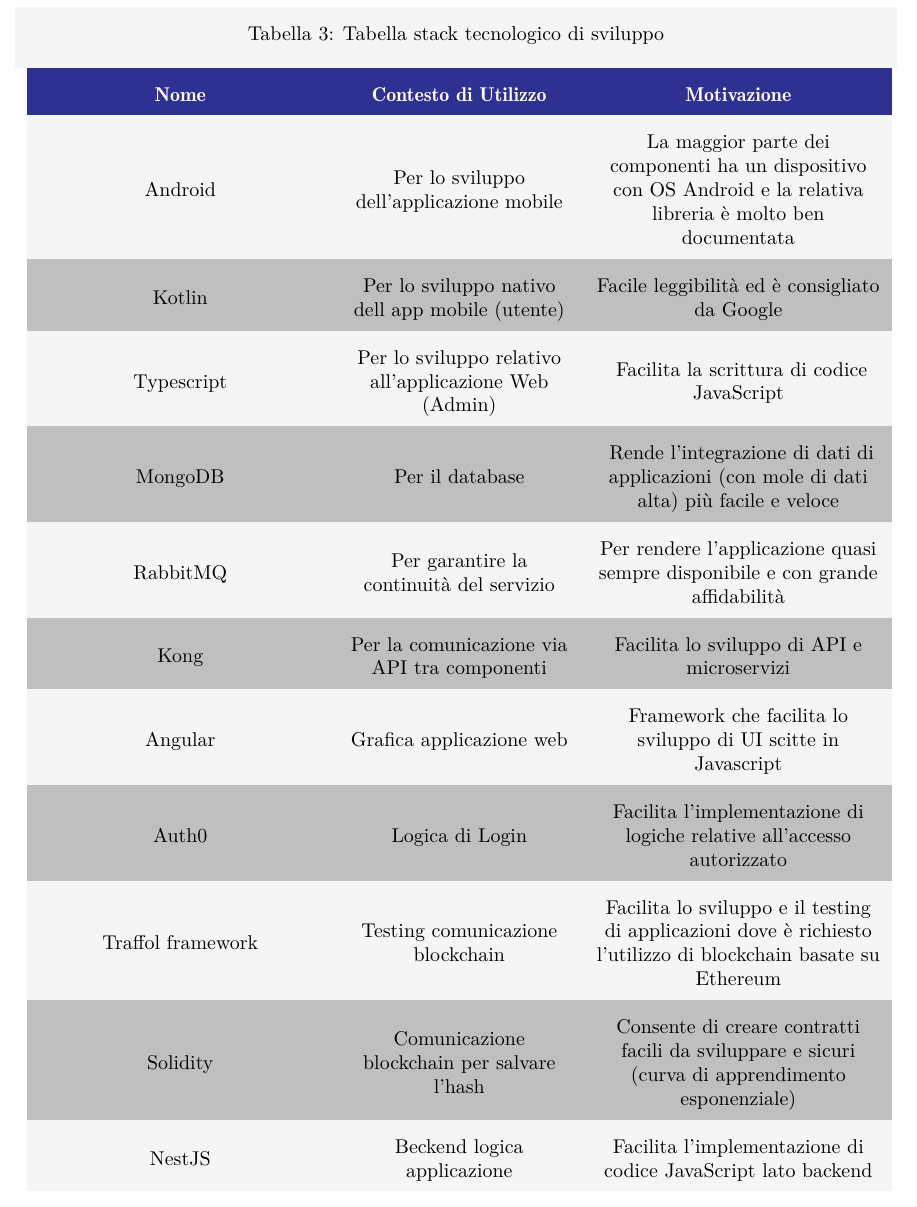
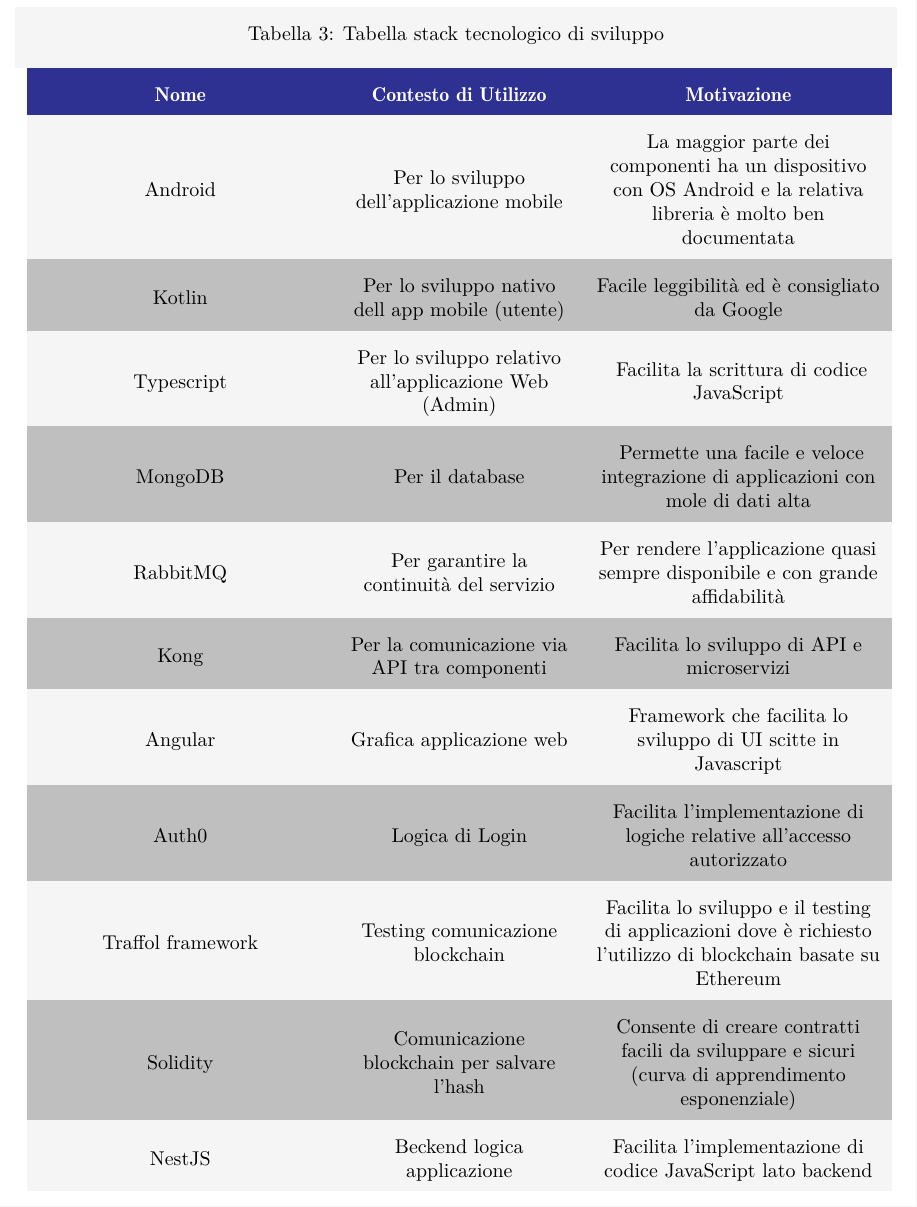
Before and after one commit to Sweleven/Documents, a LaTeX document (DocumentiInterni/Verbali/verbale_I_2021-01-29/main.tex, which reads DocumentiInterni/Verbali/verbale_I_2021-01-29/src/TracciamentoDecisioni/main.tex): part of page 7 of 8, cut so that both start at the same text. Compiled offline with pdfLaTeX.

Commit message:
Update main.tex

```diff
--- a/DocumentiInterni/Verbali/verbale_I_2021-01-29/src/TracciamentoDecisioni/main.tex
+++ b/DocumentiInterni/Verbali/verbale_I_2021-01-29/src/TracciamentoDecisioni/main.tex
@@ -37,7 +37,7 @@
         {Android} & {Per lo sviluppo dell'applicazione mobile}   & {La maggior parte dei componenti ha un dispositivo con OS Android e la relativa libreria è molto ben documentata}\\
         {Kotlin} & {Per lo sviluppo nativo dell app mobile (utente)} & {Facile leggibilità ed è consigliato da Google} \\
         {Typescript} & {Per lo sviluppo relativo all'applicazione Web (Admin)} & { Facilita la scrittura di codice JavaScript } \\
-        {MongoDB} & {Per il database} & { Rende l'integrazione di dati di applicazioni (con mole di dati alta) più facile e veloce} \\
+        {MongoDB} & {Per il database} & { Permette una facile e veloce integrazione di applicazioni con mole di dati alta } \\
         {RabbitMQ} & {Per garantire la continuità del servizio} & {Per rendere l'applicazione quasi sempre disponibile e con grande affidabilità} \\
         {Kong} & {Per la comunicazione via API tra componenti} & {Facilita lo sviluppo di API e microservizi} \\
         {Angular} & {Grafica applicazione web} & {Framework che facilita lo sviluppo di UI scitte in Javascript} \\
```
